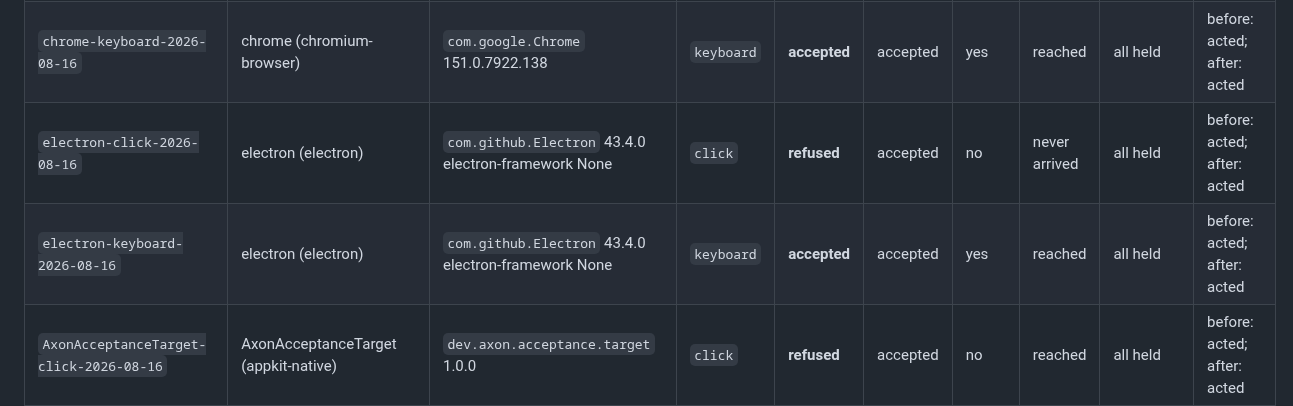
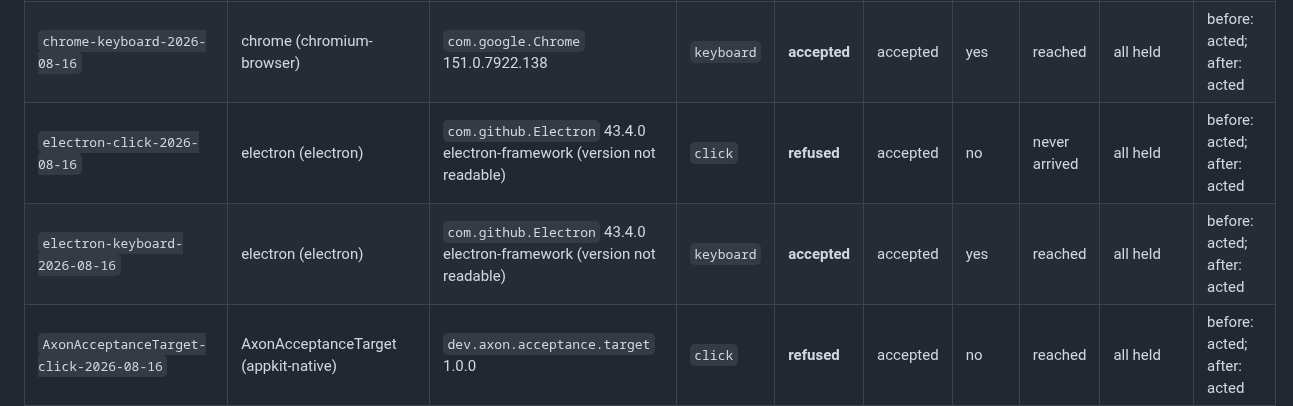
Before and after one commit to bleugreen/axon, a Markdown page: scripts/macos-toolkit-acceptance/RESULTS.md, the part around the change. Drawn GitHub-style.

Commit message:
Regenerate the rendered results

```diff
--- a/scripts/macos-toolkit-acceptance/RESULTS.md
+++ b/scripts/macos-toolkit-acceptance/RESULTS.md
@@ -21,8 +21,8 @@ decides what to authorize; a target absent from the table authorizes nothing.
 | `safari-keyboard-2026-08-16` | safari (webkit-browser) | `com.apple.Safari` 26.4 | `keyboard` | **accepted** | accepted | yes | reached | all held | before: acted; after: acted |
 | `chrome-click-2026-08-16` | chrome (chromium-browser) | `com.google.Chrome` 151.0.7922.138 | `click` | **refused** | accepted | no | never arrived | all held | before: acted; after: acted |
 | `chrome-keyboard-2026-08-16` | chrome (chromium-browser) | `com.google.Chrome` 151.0.7922.138 | `keyboard` | **accepted** | accepted | yes | reached | all held | before: acted; after: acted |
-| `electron-click-2026-08-16` | electron (electron) | `com.github.Electron` 43.4.0 electron-framework None | `click` | **refused** | accepted | no | never arrived | all held | before: acted; after: acted |
-| `electron-keyboard-2026-08-16` | electron (electron) | `com.github.Electron` 43.4.0 electron-framework None | `keyboard` | **accepted** | accepted | yes | reached | all held | before: acted; after: acted |
+| `electron-click-2026-08-16` | electron (electron) | `com.github.Electron` 43.4.0 electron-framework (version not readable) | `click` | **refused** | accepted | no | never arrived | all held | before: acted; after: acted |
+| `electron-keyboard-2026-08-16` | electron (electron) | `com.github.Electron` 43.4.0 electron-framework (version not readable) | `keyboard` | **accepted** | accepted | yes | reached | all held | before: acted; after: acted |
 | `AxonAcceptanceTarget-click-2026-08-16` | AxonAcceptanceTarget (appkit-native) | `dev.axon.acceptance.target` 1.0.0 | `click` | **refused** | accepted | no | reached | all held | before: acted; after: acted |
 | `AxonAcceptanceTarget-keyboard-2026-08-16` | AxonAcceptanceTarget (appkit-native) | `dev.axon.acceptance.target` 1.0.0 | `keyboard` | **accepted** | accepted | yes | reached | all held | before: acted; after: acted |
 | `AxonAcceptanceWebView-click-2026-08-16` | AxonAcceptanceWebView (wkwebview) | `dev.axon.acceptance.webview` 1.0.0 | `click` | **refused** | accepted | no | never arrived | all held | before: acted; after: acted |
```
